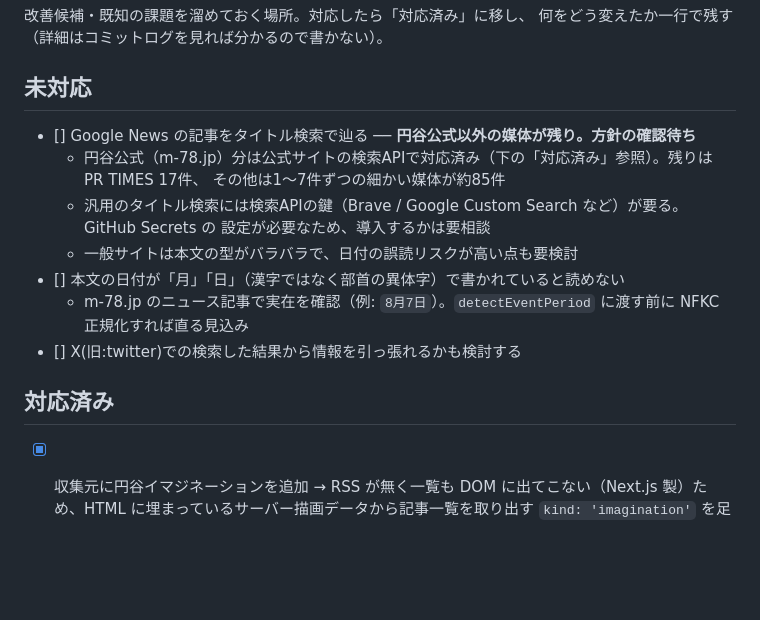
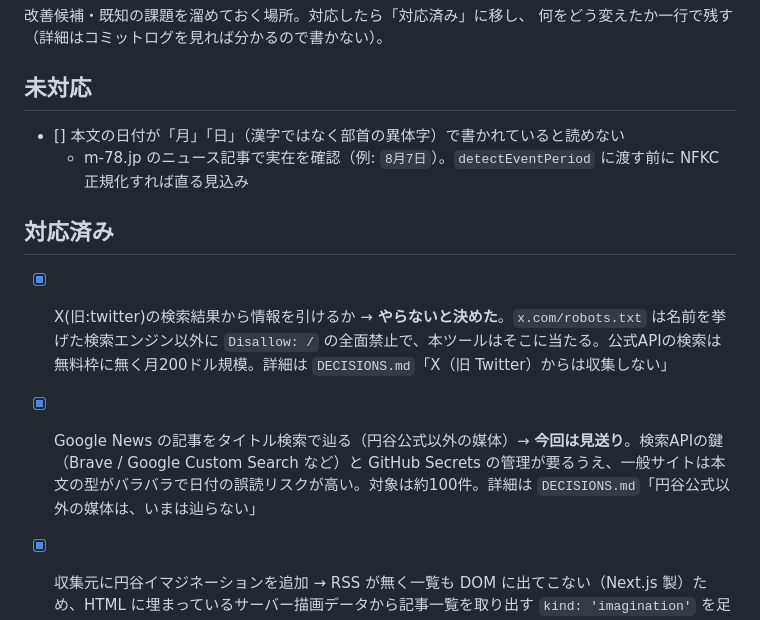
Before and after one commit to kopanda418/ultraman-watch, a Markdown page: BACKLOG.md, the part around the change. Rendered like a GitHub page; blank space fills up the shorter version.

```diff
--- a/BACKLOG.md
+++ b/BACKLOG.md
@@ -5,18 +5,13 @@
 
 ## 未対応
 
-- [] Google News の記事をタイトル検索で辿る **── 円谷公式以外の媒体が残り。方針の確認待ち**
-  - 円谷公式（m-78.jp）分は公式サイトの検索APIで対応済み（下の「対応済み」参照）。残りは PR TIMES 17件、
-    その他は1〜7件ずつの細かい媒体が約85件
-  - 汎用のタイトル検索には検索APIの鍵（Brave / Google Custom Search など）が要る。GitHub Secrets の
-    設定が必要なため、導入するかは要相談
-  - 一般サイトは本文の型がバラバラで、日付の誤読リスクが高い点も要検討
 - [] 本文の日付が「⽉」「⽇」（漢字ではなく部首の異体字）で書かれていると読めない
   - m-78.jp のニュース記事で実在を確認（例: `8⽉7⽇`）。`detectEventPeriod` に渡す前に NFKC 正規化すれば直る見込み
-- [] X(旧:twitter)での検索した結果から情報を引っ張れるかも検討する
 
 ## 対応済み
 
+- [x] X(旧:twitter)の検索結果から情報を引けるか → **やらないと決めた**。`x.com/robots.txt` は名前を挙げた検索エンジン以外に `Disallow: /` の全面禁止で、本ツールはそこに当たる。公式APIの検索は無料枠に無く月200ドル規模。詳細は `DECISIONS.md`「X（旧 Twitter）からは収集しない」
+- [x] Google News の記事をタイトル検索で辿る（円谷公式以外の媒体）→ **今回は見送り**。検索APIの鍵（Brave / Google Custom Search など）と GitHub Secrets の管理が要るうえ、一般サイトは本文の型がバラバラで日付の誤読リスクが高い。対象は約100件。詳細は `DECISIONS.md`「円谷公式以外の媒体は、いまは辿らない」
 - [x] 収集元に円谷イマジネーションを追加 → RSS が無く一覧も DOM に出てこない（Next.js 製）ため、HTML に埋まっているサーバー描画データから記事一覧を取り出す `kind: 'imagination'` を足した。イベント情報とグッズ情報の2カテゴリを収集。円谷ステーションとの重複は既存の重複判定でそのまま潰れた（40件取得 → 20件が重複として落ちた）
 - [x] Google ニュース経由の記事の開催日（媒体が円谷公式の分）→ RSS の `<source url>` で媒体を見て、円谷公式なら公式サイトの検索API（`/wp-json/wp/v2/event`、robots 許可・鍵不要）にタイトルを投げてイベントページを引き当て、そこから開催期間を読むようにした。あわせて「開催期間」の読み取り範囲が広すぎて次のラベルの日付まで拾っていたのを直し、補完済みの日付も毎回読み直すようにした（誤りが残り続けないように）。開催日ありが 24 → 27 件、終了済みと判明した7件が落ちた
 - [x] ヘッダーにタブと絞り込みをまとめる → ヘッダーを `position: sticky` にしてタブと絞り込みを内包し、スクロール中も切り替えられるようにした。絞り込みのチップは既定でたたみ、「絞り込み」ボタンで開閉する。効いている間はボタンに件数が付き、隣の × で一括解除できる。条件名までボタンに出すとタブを押し潰したため、件数表示に留めた
```
Also changed, not shown: DECISIONS.md (+27 -0 lines).
